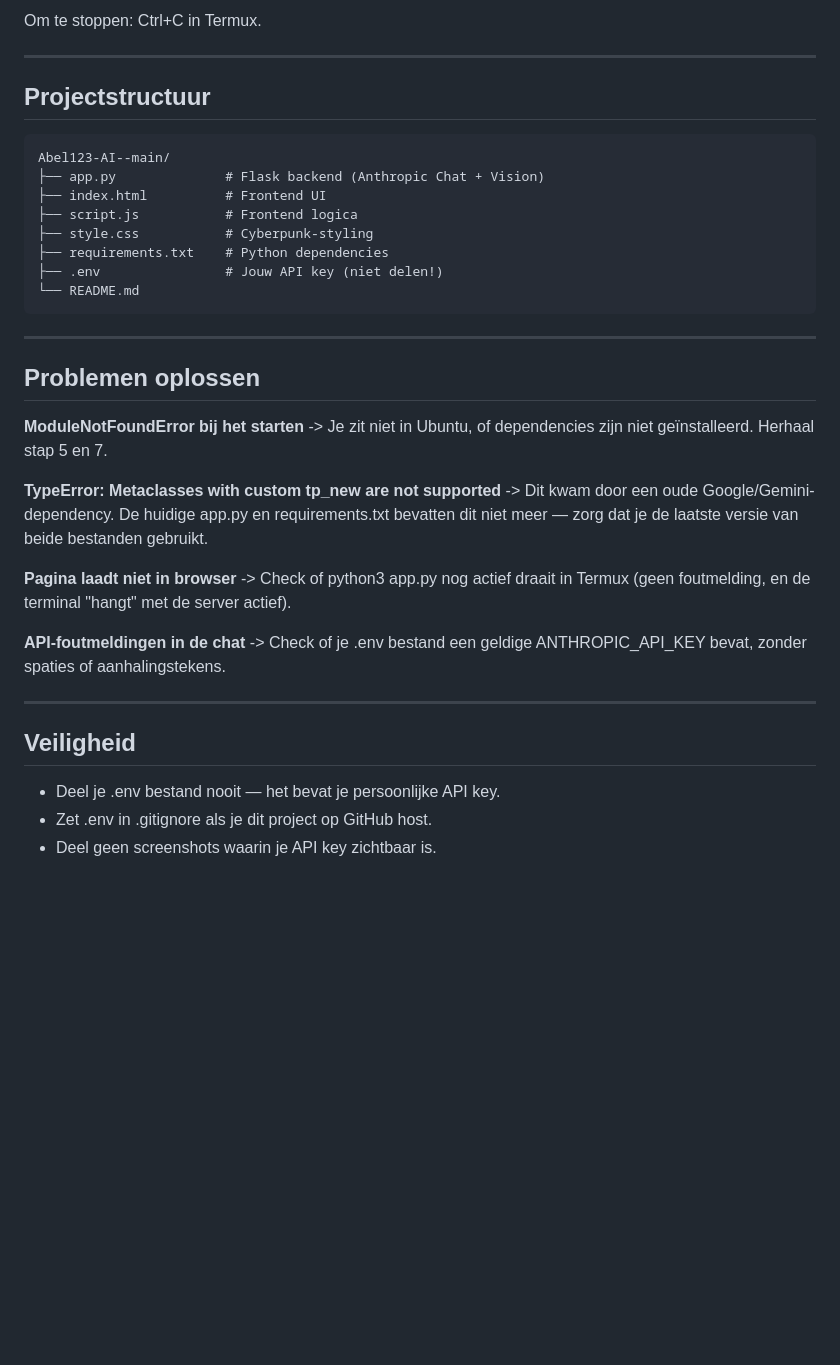
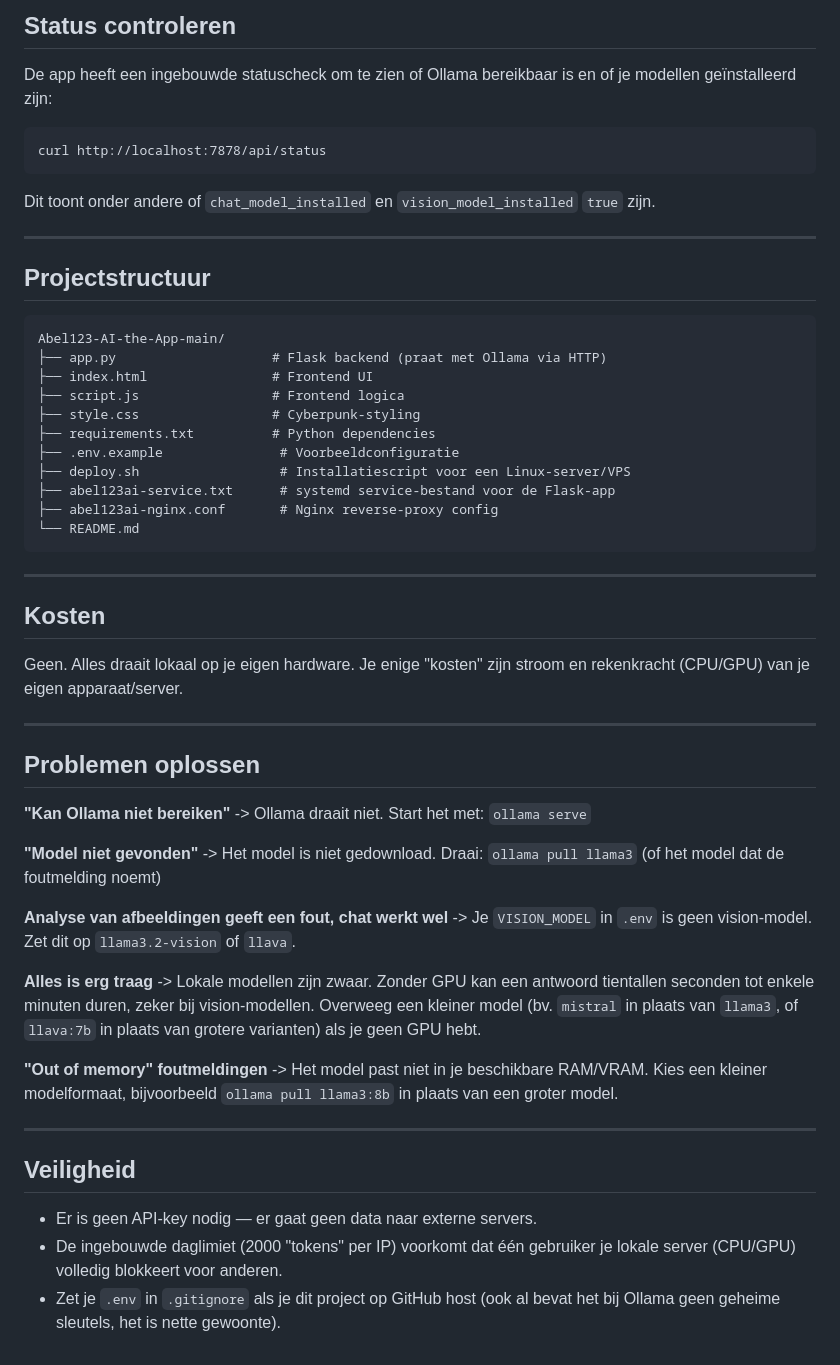
Before and after one commit to Abelsoftware1233/Abel123-AI-the-App, a Markdown page: README.md, the part around one of its changes. Rendered like a GitHub page; blank space fills up the shorter version.

```diff
--- a/README.md
+++ b/README.md
@@ -93,39 +135,57 @@ Daarna browser naar http://localhost:5000.
 
-Om te stoppen: Ctrl+C in Termux.
+## Status controleren
+
+De app heeft een ingebouwde statuscheck om te zien of Ollama bereikbaar is en of je modellen geïnstalleerd zijn:
+
+    curl http://localhost:7878/api/status
+
+Dit toont onder andere of `chat_model_installed` en `vision_model_installed` `true` zijn.
 
 ---
 
 ## Projectstructuur
 
-    Abel123-AI--main/
-    ├── app.py              # Flask backend (Anthropic Chat + Vision)
-    ├── index.html          # Frontend UI
-    ├── script.js           # Frontend logica
-    ├── style.css           # Cyberpunk-styling
-    ├── requirements.txt    # Python dependencies
-    ├── .env                # Jouw API key (niet delen!)
+    Abel123-AI-the-App-main/
+    ├── app.py                    # Flask backend (praat met Ollama via HTTP)
+    ├── index.html                # Frontend UI
+    ├── script.js                 # Frontend logica
+    ├── style.css                 # Cyberpunk-styling
+    ├── requirements.txt          # Python dependencies
+    ├── .env.example               # Voorbeeldconfiguratie
+    ├── deploy.sh                  # Installatiescript voor een Linux-server/VPS
+    ├── abel123ai-service.txt      # systemd service-bestand voor de Flask-app
+    ├── abel123ai-nginx.conf       # Nginx reverse-proxy config
     └── README.md
+
+---
+
+## Kosten
+
+Geen. Alles draait lokaal op je eigen hardware. Je enige "kosten" zijn stroom en rekenkracht (CPU/GPU) van je eigen apparaat/server.
 
 ---
 
 ## Problemen oplossen
 
-**ModuleNotFoundError bij het starten**
--> Je zit niet in Ubuntu, of dependencies zijn niet geïnstalleerd. Herhaal stap 5 en 7.
+**"Kan Ollama niet bereiken"**
+-> Ollama draait niet. Start het met: `ollama serve`
 
-**TypeError: Metaclasses with custom tp_new are not supported**
--> Dit kwam door een oude Google/Gemini-dependency. De huidige app.py en requirements.txt bevatten dit niet meer — zorg dat je de laatste versie van beide bestanden gebruikt.
+**"Model niet gevonden"**
+-> Het model is niet gedownload. Draai: `ollama pull llama3` (of het model dat de foutmelding noemt)
 
-**Pagina laadt niet in browser**
--> Check of python3 app.py nog actief draait in Termux (geen foutmelding, en de terminal "hangt" met de server actief).
+**Analyse van afbeeldingen geeft een fout, chat werkt wel**
+-> Je `VISION_MODEL` in `.env` is geen vision-model. Zet dit op `llama3.2-vision` of `llava`.
 
-**API-foutmeldingen in de chat**
--> Check of je .env bestand een geldige ANTHROPIC_API_KEY bevat, zonder spaties of aanhalingstekens.
+**Alles is erg traag**
+-> Lokale modellen zijn zwaar. Zonder GPU kan een antwoord tientallen seconden tot enkele minuten duren, zeker bij vision-modellen. Overweeg een kleiner model (bv. `mistral` in plaats van `llama3`, of `llava:7b` in plaats van grotere varianten) als je geen GPU hebt.
+
+**"Out of memory" foutmeldingen**
+-> Het model past niet in je beschikbare RAM/VRAM. Kies een kleiner modelformaat, bijvoorbeeld `ollama pull llama3:8b` in plaats van een groter model.
 
 ---
 
 ## Veiligheid
 
-- Deel je .env bestand nooit — het bevat je persoonlijke API key.
-- Zet .env in .gitignore als je dit project op GitHub host.
-- Deel geen screenshots waarin je API key zichtbaar is.
+- Er is geen API-key nodig — er gaat geen data naar externe servers.
+- De ingebouwde daglimiet (2000 "tokens" per IP) voorkomt dat één gebruiker je lokale server (CPU/GPU) volledig blokkeert voor anderen.
+- Zet je `.env` in `.gitignore` als je dit project op GitHub host (ook al bevat het bij Ollama geen geheime sleutels, het is nette gewoonte).
```
Also changed, not shown: other parts of README.md (+102 -60 lines).
